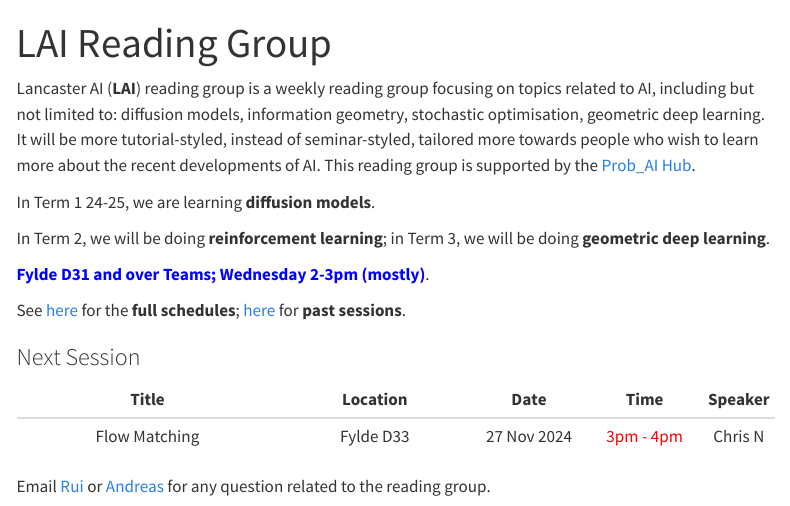
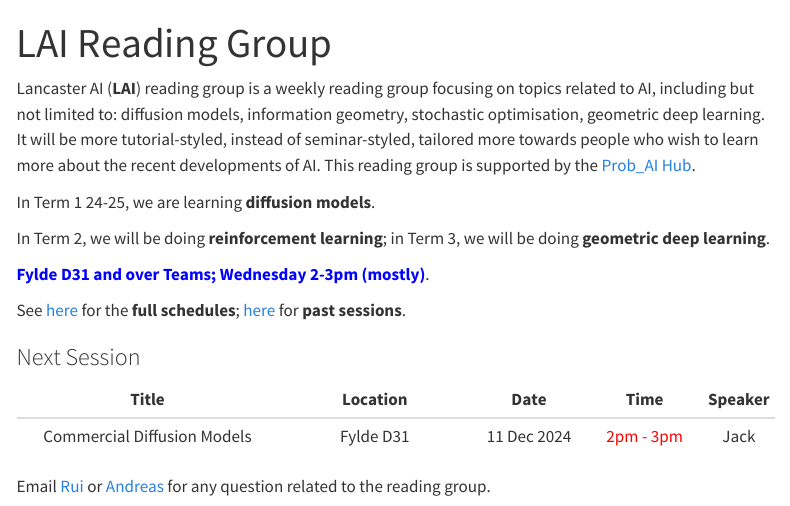
Before and after one commit to LAI-Reading-Group/LAI-Reading-Group.github.io, a Quarto document (index.qmd): the page in a window 1100 px wide, from its top. Rendered offline with R 4.5, knitr and Pandoc in place of Quarto, with nearby package versions; menus at the side of the page are left out.

```diff
--- a/index.qmd
+++ b/index.qmd
@@ -16,7 +16,7 @@
 
 | Title | Location | Date | Time | Speaker |
 |:---------:|:------:|:---:|:---:|:-:|
-| Flow Matching      | Fylde D33   | 27 Nov 2024 |   <span style="color:Red">3pm - 4pm</span>   |    Chris N      |
+| Commercial Diffusion Models      | Fylde D31   | 11 Dec 2024 |   <span style="color:Red">2pm - 3pm</span>   |    Jack    |
 
 Email [Rui](mailto:r.zhang26@lancaster.ac.uk) or [Andreas](mailto:a.makris@lancaster.ac.uk) for any question related to the reading group.
 
```
Also changed, not shown: past.qmd (+1 -0 lines), docs/search.json, slides/Flow_mathching_demo.html (added), slides/Flow_mathching_demo_files/figure-html/cell-4-output-2.png (added), slides/Flow_mathching_demo_files/figure-html/cell-4-output-4.png (added), slides/Flow_mathching_demo_files/figure-html/cell-4-output-6.png (added), slides/Flow_mathching_demo_files/figure-html/cell-4-output-8.png (added), slides/Flow_mathching_demo_files/figure-html/cell-5-output-2.png (added), slides/Flow_mathching_demo_files/figure-html/cell-5-output-4.png (added), slides/Flow_mathching_demo_files/figure-html/cell-5-output-6.png (added), slides/Flow_mathching_demo_files/figure-html/cell-5-output-8.png (added), 14 other files.
